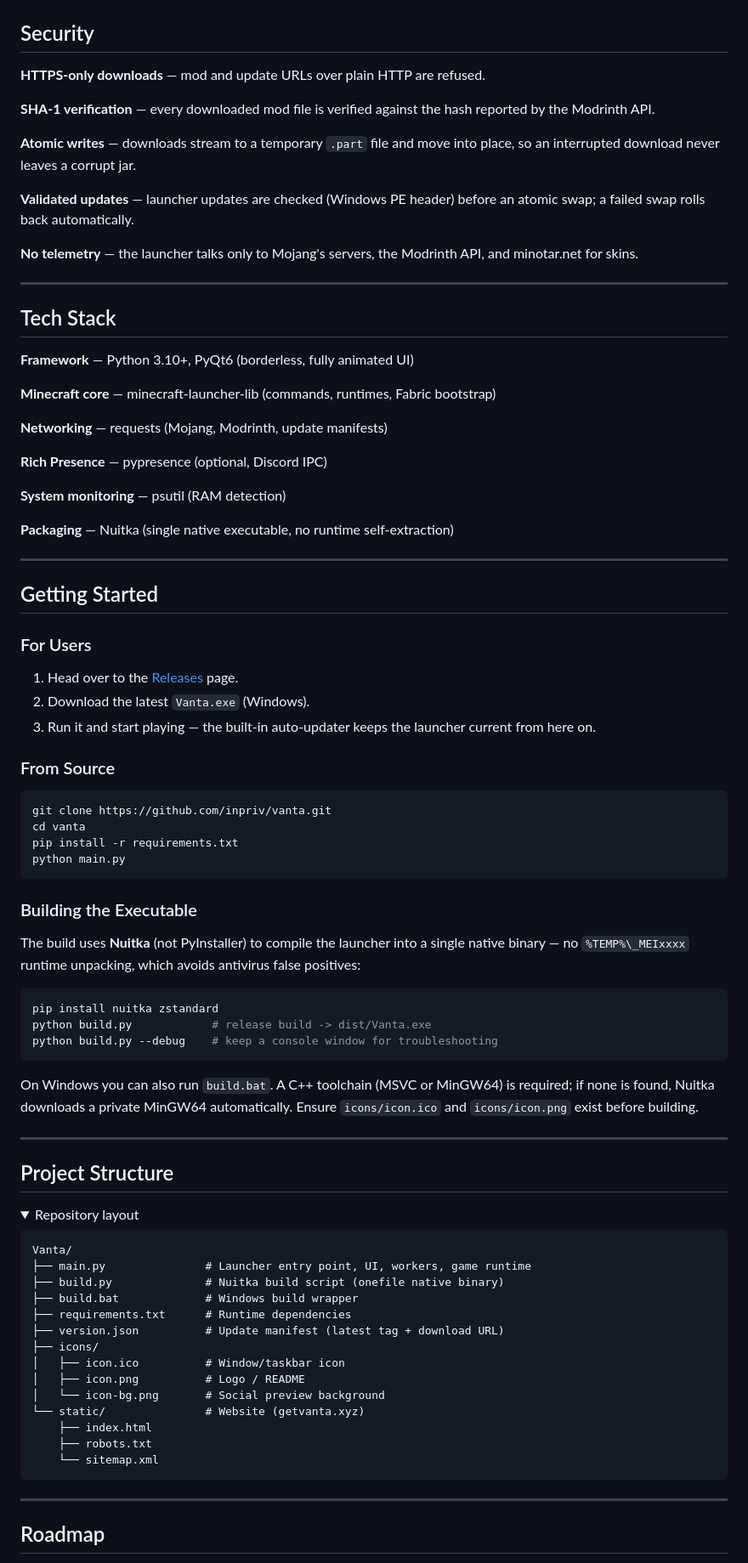
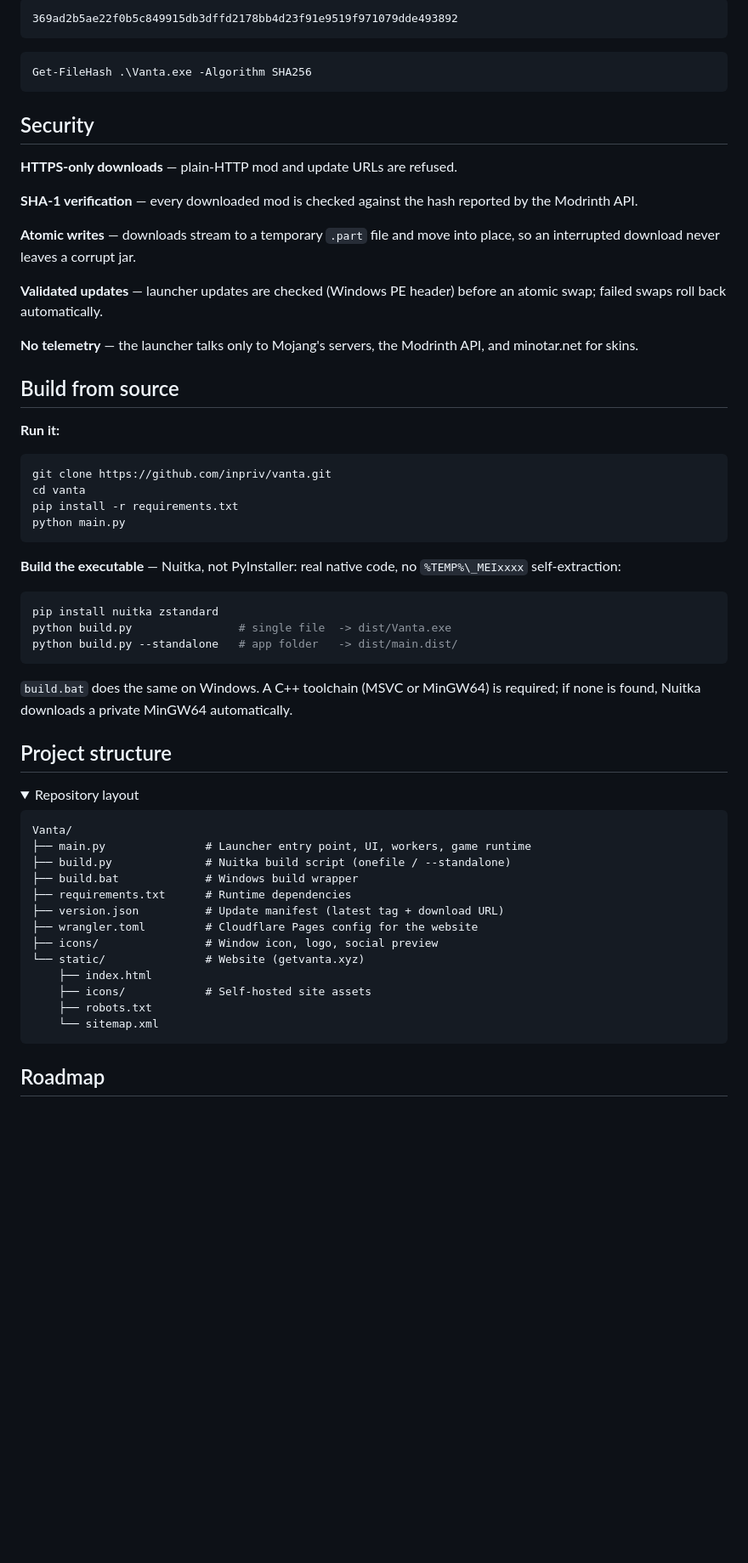
Before and after one commit to Inpriv/vanta, a Markdown page: README.md, the part around one of its changes. Shown at 85% size. GitHub-like rendering; folded sections open; blank space fills up the shorter version.

````diff
--- a/README.md
+++ b/README.md
@@ -52,43 +78,26 @@ Vanta is a lightweight desktop launcher built with Python 3 and PyQt6. No login,
+```
+369ad2b5ae22f0b5c849915db3dffd2178bb4d23f91e9519f971079dde493892
+```
+
+```powershell
+Get-FileHash .\Vanta.exe -Algorithm SHA256
+```
 
 ## Security
 
-**HTTPS-only downloads** — mod and update URLs over plain HTTP are refused.
+**HTTPS-only downloads** — plain-HTTP mod and update URLs are refused.
 
-**SHA-1 verification** — every downloaded mod file is verified against the hash reported by the Modrinth API.
+**SHA-1 verification** — every downloaded mod is checked against the hash reported by the Modrinth API.
 
 **Atomic writes** — downloads stream to a temporary `.part` file and move into place, so an interrupted download never leaves a corrupt jar.
 
-**Validated updates** — launcher updates are checked (Windows PE header) before an atomic swap; a failed swap rolls back automatically.
+**Validated updates** — launcher updates are checked (Windows PE header) before an atomic swap; failed swaps roll back automatically.
 
 **No telemetry** — the launcher talks only to Mojang's servers, the Modrinth API, and minotar.net for skins.
 
----
+## Build from source
 
-## Tech Stack
-
-**Framework** — Python 3.10+, PyQt6 (borderless, fully animated UI)
-
-**Minecraft core** — minecraft-launcher-lib (commands, runtimes, Fabric bootstrap)
-
-**Networking** — requests (Mojang, Modrinth, update manifests)
-
-**Rich Presence** — pypresence (optional, Discord IPC)
-
-**System monitoring** — psutil (RAM detection)
-
-**Packaging** — Nuitka (single native executable, no runtime self-extraction)
-
----
-
-## Getting Started
-
-### For Users
-
-1. Head over to the [Releases](https://github.com/inpriv/vanta/releases) page.
-2. Download the latest `Vanta.exe` (Windows).
-3. Run it and start playing — the built-in auto-updater keeps the launcher current from here on.
-
-### From Source
+**Run it:**
 
 ```bash
 git clone https://github.com/inpriv/vanta.git
@@ -97,21 +106,17 @@ pip install -r requirements.txt
 python main.py
 ```
 
-### Building the Executable
-
-The build uses **Nuitka** (not PyInstaller) to compile the launcher into a single native binary — no `%TEMP%\_MEIxxxx` runtime unpacking, which avoids antivirus false positives:
+**Build the executable** — Nuitka, not PyInstaller: real native code, no `%TEMP%\_MEIxxxx` self-extraction:
 
 ```bash
 pip install nuitka zstandard
-python build.py            # release build -> dist/Vanta.exe
-python build.py --debug    # keep a console window for troubleshooting
+python build.py                # single file  -> dist/Vanta.exe
+python build.py --standalone   # app folder   -> dist/main.dist/
 ```
 
-On Windows you can also run `build.bat`. A C++ toolchain (MSVC or MinGW64) is required; if none is found, Nuitka downloads a private MinGW64 automatically. Ensure `icons/icon.ico` and `icons/icon.png` exist before building.
+`build.bat` does the same on Windows. A C++ toolchain (MSVC or MinGW64) is required; if none is found, Nuitka downloads a private MinGW64 automatically.
 
----
-
-## Project Structure
+## Project structure
 
 <details>
 <summary>Repository layout</summary>
@@ -119,24 +124,21 @@ On Windows you can also run `build.bat`. A C++ toolchain (MSVC or MinGW64) is re
 ```text
 Vanta/
 ├── main.py               # Launcher entry point, UI, workers, game runtime
-├── build.py              # Nuitka build script (onefile native binary)
+├── build.py              # Nuitka build script (onefile / --standalone)
 ├── build.bat             # Windows build wrapper
 ├── requirements.txt      # Runtime dependencies
 ├── version.json          # Update manifest (latest tag + download URL)
-├── icons/
-│   ├── icon.ico          # Window/taskbar icon
-│   ├── icon.png          # Logo / README
-│   └── icon-bg.png       # Social preview background
+├── wrangler.toml         # Cloudflare Pages config for the website
+├── icons/                # Window icon, logo, social preview
 └── static/               # Website (getvanta.xyz)
     ├── index.html
+    ├── icons/            # Self-hosted site assets
     ├── robots.txt
     └── sitemap.xml
 ```
 
 </details>
 
----
-
 ## Roadmap
 
 - [x] Auto-updater with atomic swap and rollback
````
Also changed, not shown: other parts of README.md (+53 -27 lines).
